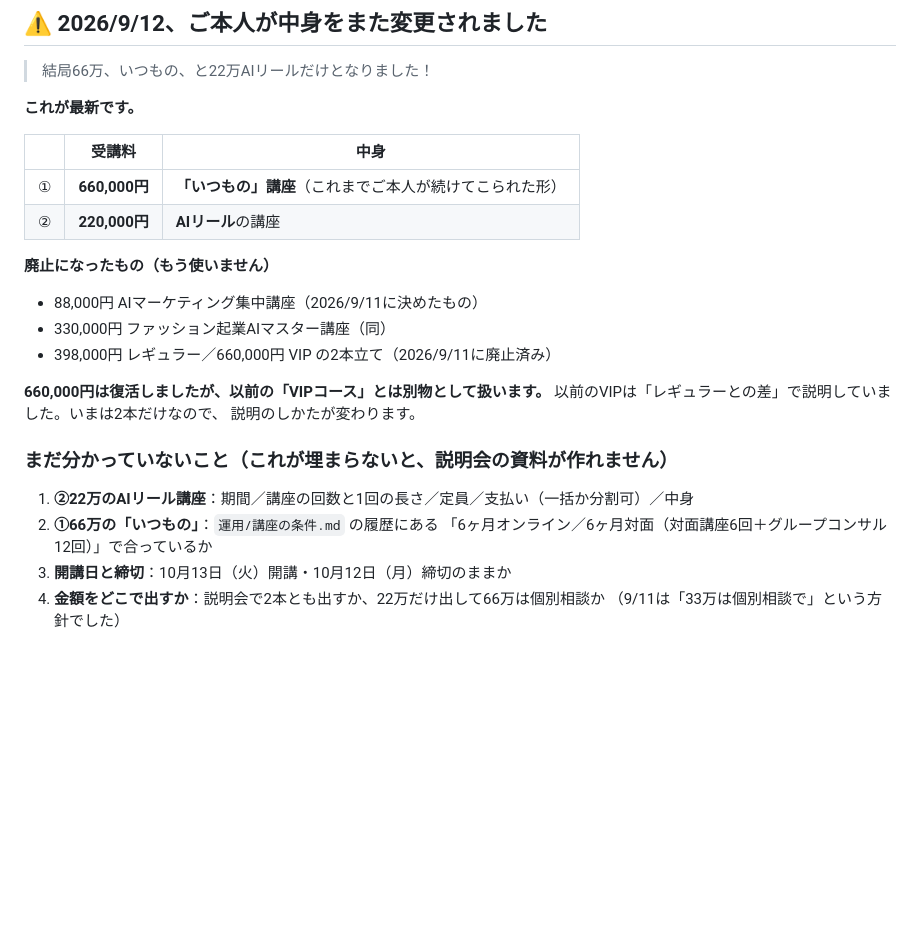
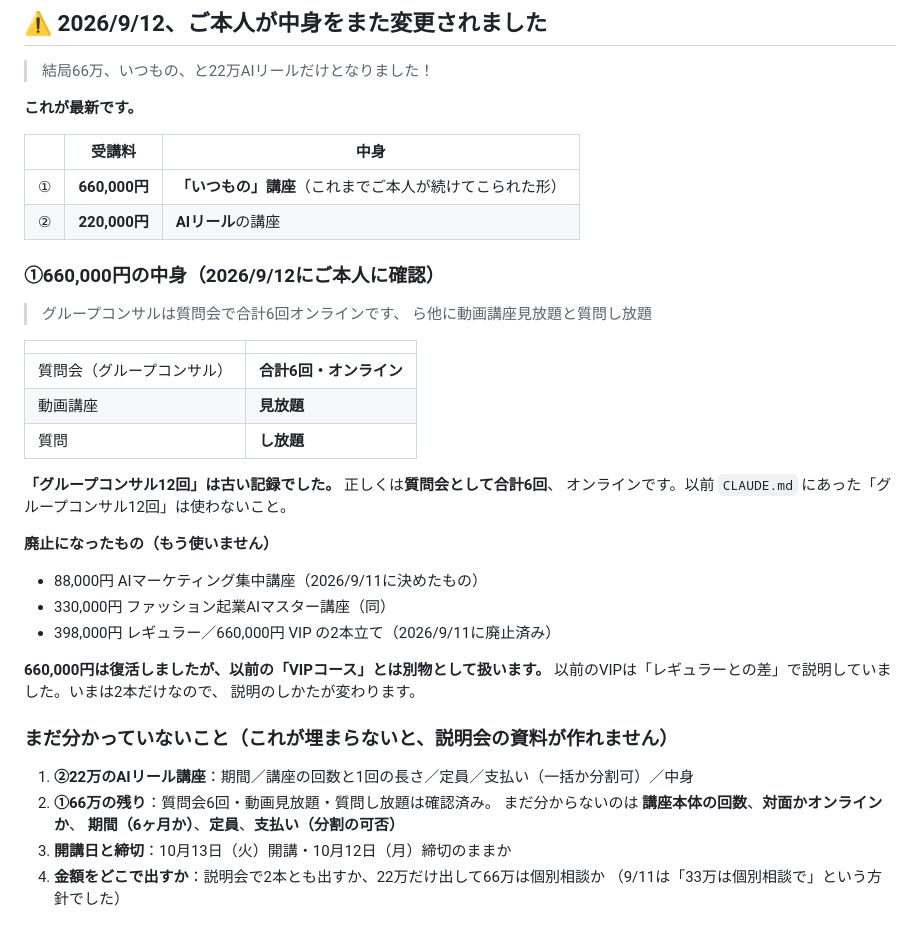
Before and after one commit to fashio17/potential-lamp, a Markdown page: 運用/講座の条件.md, the part around the change. Rendered like a GitHub page; blank space fills up the shorter version.

Commit message:
66万講座の中身を記録：質問会6回オンライン／動画見放題／質問し放題
ご本人より。
「グループコンサルは質問会で合計6回オンラインです、
　ら他に動画講座見放題と質問し放題」

CLAUDE.md にあった「グループコンサル12回」は古い記録だった。
正しくは質問会として合計6回・オンライン。今後12回は使わない。

まだ分からないのは、講座本体の回数、対面かオンラインか、期間、定員、
支払い（分割の可否）。22万のほうは全項目が未確認。

Co-Authored-By: Claude Opus 5 <noreply@anthropic.com>
Claude-Session: https://claude.ai/code/session_01CbV87rCYCHYcDKiriKngaT

```diff
--- a/運用/講座の条件.md
+++ b/運用/講座の条件.md
@@ -10,6 +10,20 @@
 |---|---|---|
 | ① | **660,000円** | **「いつもの」講座**（これまでご本人が続けてこられた形） |
 | ② | **220,000円** | **AIリール**の講座 |
+
+### ①660,000円の中身（2026/9/12にご本人に確認）
+
+> グループコンサルは質問会で合計6回オンラインです、
+> ら他に動画講座見放題と質問し放題
+
+| | |
+|---|---|
+| 質問会（グループコンサル） | **合計6回・オンライン** |
+| 動画講座 | **見放題** |
+| 質問 | **し放題** |
+
+**「グループコンサル12回」は古い記録でした。** 正しくは**質問会として合計6回**、
+オンラインです。以前 `CLAUDE.md` にあった「グループコンサル12回」は使わないこと。
 
 **廃止になったもの（もう使いません）**
 
@@ -24,8 +38,9 @@
 ### まだ分かっていないこと（**これが埋まらないと、説明会の資料が作れません**）
 
 1. **②22万のAIリール講座**：期間／講座の回数と1回の長さ／定員／支払い（一括か分割可）／中身
-2. **①66万の「いつもの」**：`運用/講座の条件.md` の履歴にある
-   「6ヶ月オンライン／6ヶ月対面（対面講座6回＋グループコンサル12回）」で合っているか
+2. **①66万の残り**：質問会6回・動画見放題・質問し放題は確認済み。
+   まだ分からないのは **講座本体の回数**、**対面かオンラインか**、
+   **期間（6ヶ月か）**、**定員**、**支払い（分割の可否）**
 3. **開講日と締切**：10月13日（火）開講・10月12日（月）締切のままか
 4. **金額をどこで出すか**：説明会で2本とも出すか、22万だけ出して66万は個別相談か
    （9/11は「33万は個別相談で」という方針でした）
```
